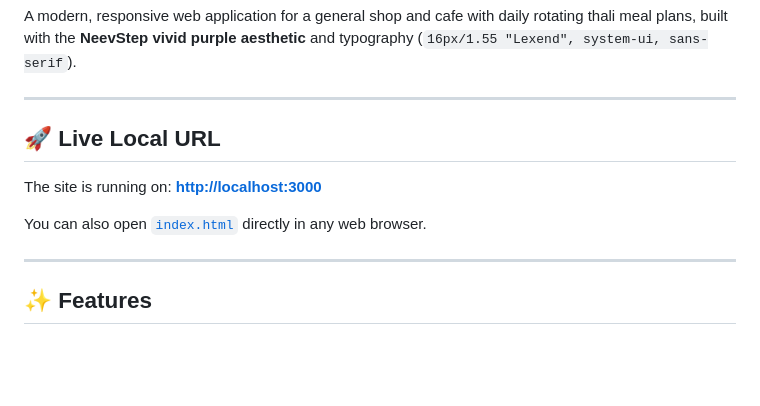
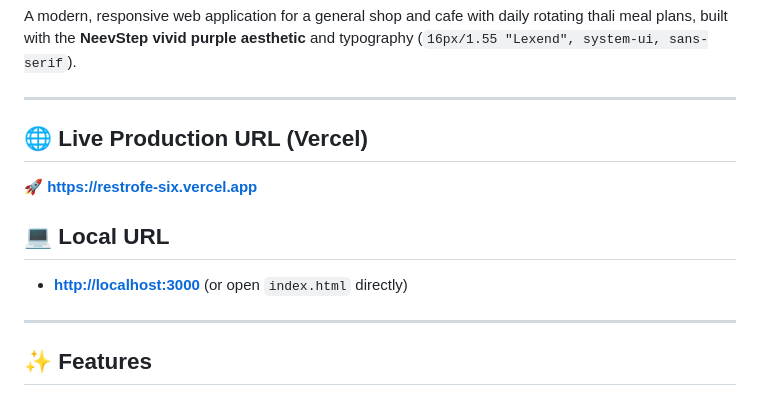
Before and after one commit to vikashkumar1221/restrofe, a Markdown page: README.md, the part around the change. GitHub-like rendering; blank space fills up the shorter version.

Commit message:
Update README with live Vercel production URL

```diff
--- a/README.md
+++ b/README.md
@@ -4,11 +4,11 @@ A modern, responsive web application for a general shop and cafe with daily rota
 
 ---
 
-## 🚀 Live Local URL
-The site is running on:
-**[http://localhost:3000](http://localhost:3000)**
+## 🌐 Live Production URL (Vercel)
+🚀 **[https://restrofe-six.vercel.app](https://restrofe-six.vercel.app)**
 
-You can also open [`index.html`](file:///Users/vikash/Downloads/restrofe/index.html) directly in any web browser.
+## 💻 Local URL
+- **[http://localhost:3000](http://localhost:3000)** (or open `index.html` directly)
 
 ---
 
```
